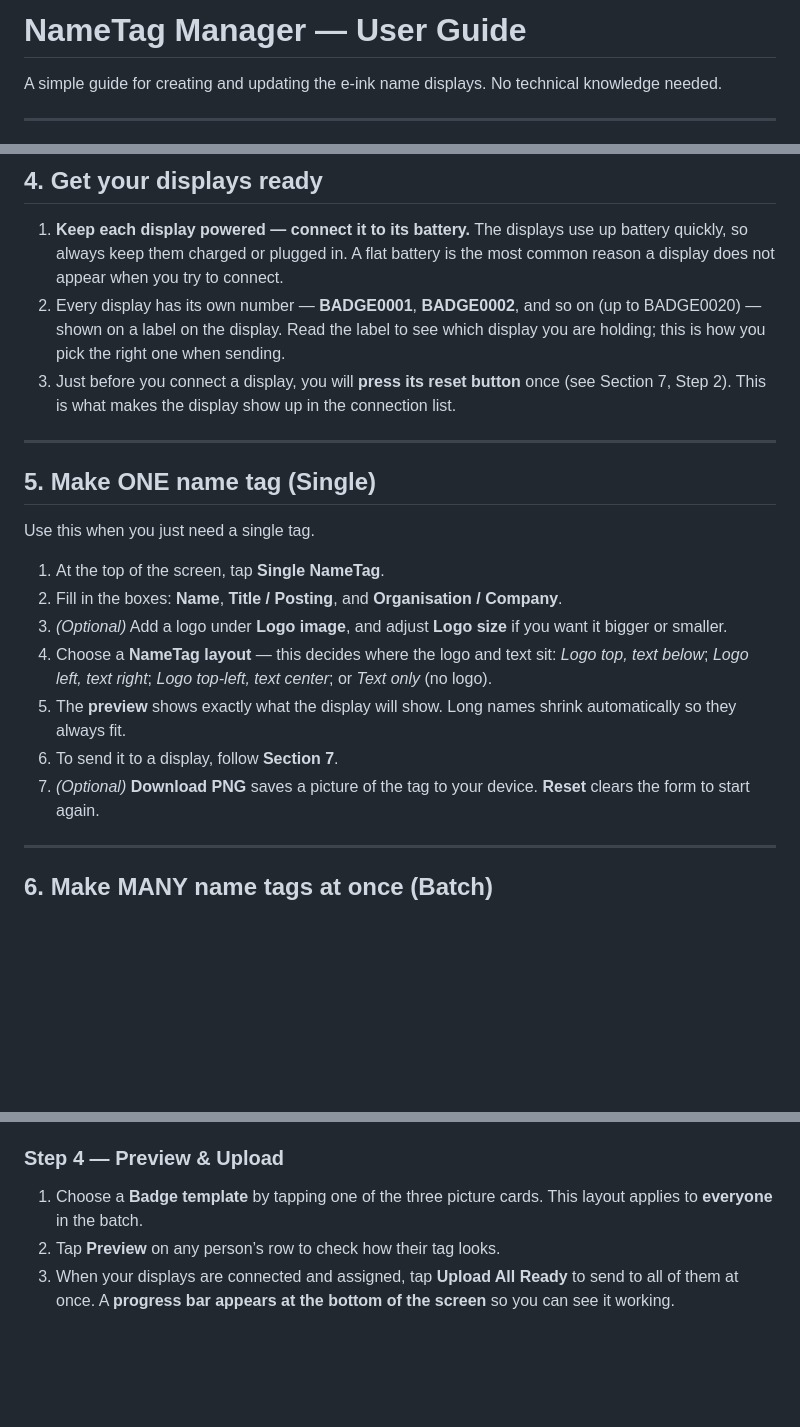
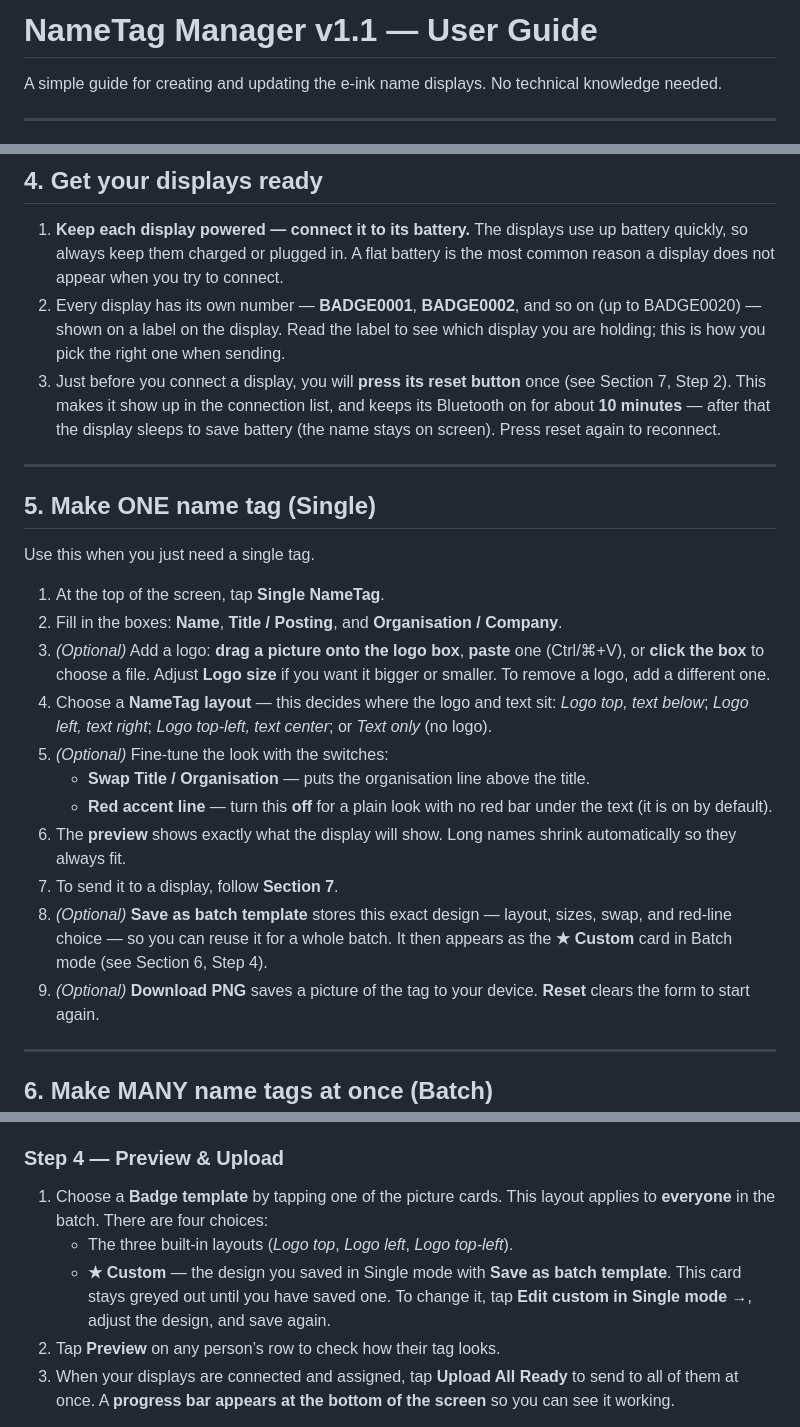
Before and after one commit to mattlau123/nametag, a Markdown page: README.md, 3 parts joined by grey strips. Drawn GitHub-style; blank space fills up the shorter version.

```diff
--- a/README.md
+++ b/README.md
@@ -1,4 +1,4 @@
-# NameTag Manager — User Guide
+# NameTag Manager v1.1 — User Guide
 
 A simple guide for creating and updating the e-ink name displays.
 No technical knowledge needed.
@@ -77,8 +77,10 @@ The tool is one file. Opening it is like opening a document.
    which display you are holding; this is how you pick the right one when
    sending.
 3. Just before you connect a display, you will **press its reset button** once
-   (see Section 7, Step 2). This is what makes the display show up in the
-   connection list.
+   (see Section 7, Step 2). This makes it show up in the connection list, and
+   keeps its Bluetooth on for about **10 minutes** — after that the display
+   sleeps to save battery (the name stays on screen). Press reset again to
+   reconnect.
 
 ---
 
@@ -89,15 +91,23 @@ Use this when you just need a single tag.
 1. At the top of the screen, tap **Single NameTag**.
 2. Fill in the boxes: **Name**, **Title / Posting**, and
    **Organisation / Company**.
-3. *(Optional)* Add a logo under **Logo image**, and adjust **Logo size** if you
-   want it bigger or smaller.
+3. *(Optional)* Add a logo: **drag a picture onto the logo box**, **paste** one
+   (Ctrl/⌘+V), or **click the box** to choose a file. Adjust **Logo size** if you
+   want it bigger or smaller. To remove a logo, add a different one.
 4. Choose a **NameTag layout** — this decides where the logo and text sit:
    *Logo top, text below*; *Logo left, text right*; *Logo top-left, text center*;
    or *Text only* (no logo).
-5. The **preview** shows exactly what the display will show. Long names shrink
+5. *(Optional)* Fine-tune the look with the switches:
+   - **Swap Title / Organisation** — puts the organisation line above the title.
+   - **Red accent line** — turn this **off** for a plain look with no red bar
+     under the text (it is on by default).
+6. The **preview** shows exactly what the display will show. Long names shrink
    automatically so they always fit.
-6. To send it to a display, follow **Section 7**.
-7. *(Optional)* **Download PNG** saves a picture of the tag to your device.
+7. To send it to a display, follow **Section 7**.
+8. *(Optional)* **Save as batch template** stores this exact design — layout,
+   sizes, swap, and red-line choice — so you can reuse it for a whole batch. It
+   then appears as the **★ Custom** card in Batch mode (see Section 6, Step 4).
+9. *(Optional)* **Download PNG** saves a picture of the tag to your device.
    **Reset** clears the form to start again.
 
 ---
@@ -139,8 +149,12 @@ Decide which physical display each person gets.
 3. *(If a display drops out)* tap **Reconnect NameTags**.
 
 ### Step 4 — Preview & Upload
-1. Choose a **Badge template** by tapping one of the three picture cards. This
-   layout applies to **everyone** in the batch.
+1. Choose a **Badge template** by tapping one of the picture cards. This layout
+   applies to **everyone** in the batch. There are four choices:
+   - The three built-in layouts (*Logo top*, *Logo left*, *Logo top-left*).
+   - **★ Custom** — the design you saved in Single mode with **Save as batch
+     template**. This card stays greyed out until you have saved one. To change
+     it, tap **Edit custom in Single mode →**, adjust the design, and save again.
 2. Tap **Preview** on any person’s row to check how their tag looks.
 3. When your displays are connected and assigned, tap **Upload All Ready** to
    send to all of them at once. A **progress bar appears at the bottom of the
```
Also changed, not shown: other parts of README.md (+13 -7 lines).
